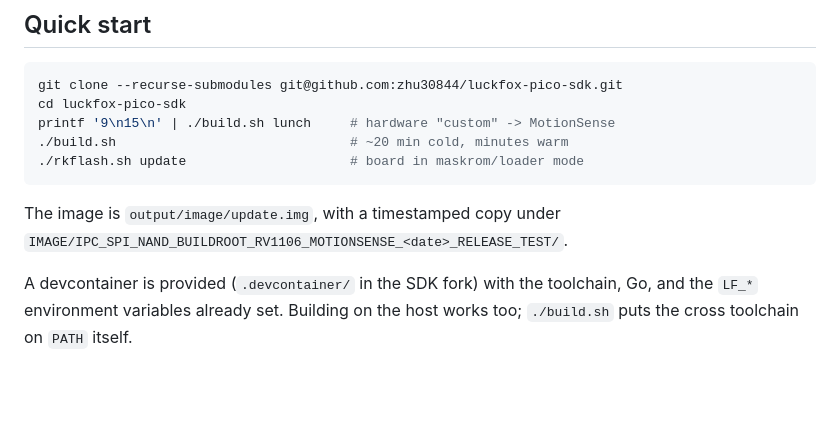
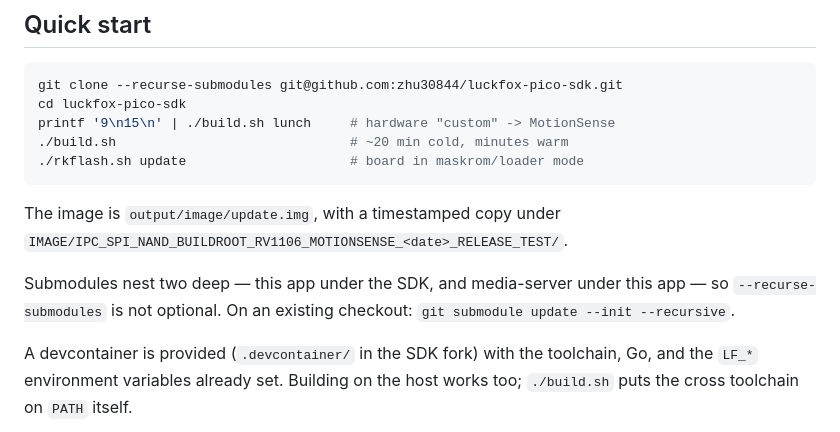
Before and after one commit to zhu30844/MontionSense, a Markdown page: BUILD.md, the part around one of its changes. GitHub-like rendering; blank space fills up the shorter version.

```diff
--- a/BUILD.md
+++ b/BUILD.md
@@ -25,6 +25,10 @@ printf '9\n15\n' | ./build.sh lunch     # hardware "custom" -> MotionSense
 
 The image is `output/image/update.img`, with a timestamped copy under
 `IMAGE/IPC_SPI_NAND_BUILDROOT_RV1106_MOTIONSENSE_<date>_RELEASE_TEST/`.
+
+Submodules nest two deep — this app under the SDK, and media-server under this
+app — so `--recurse-submodules` is not optional. On an existing checkout:
+`git submodule update --init --recursive`.
 
 A devcontainer is provided (`.devcontainer/` in the SDK fork) with the
 toolchain, Go, and the `LF_*` environment variables already set. Building on
```
Also changed, not shown: other parts of BUILD.md (+36 -1 lines).
